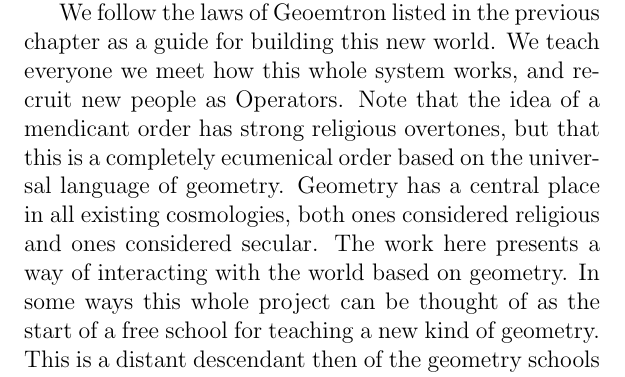
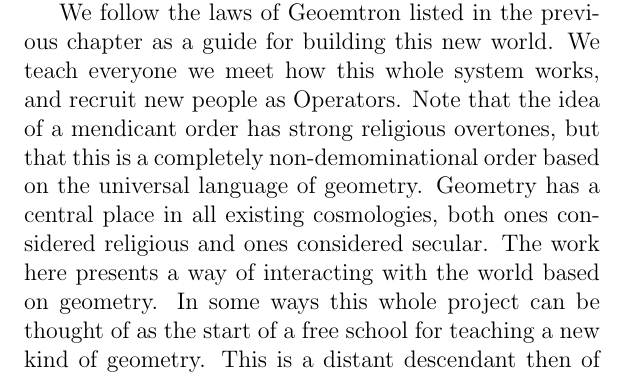
Before and after one commit to LafeLabs/bookofgeometron, a LaTeX thesis (main.tex, which reads streetnetwork.tex): part of page 51 of 276, cut so that both start at the same text. Compiled offline with pdfLaTeX.

Commit message:
replaced some poor wording in regards to the Order of the Steet Network

```diff
--- a/streetnetwork.tex
+++ b/streetnetwork.tex
@@ -24,7 +24,7 @@ The uses of this network are very different for different people, just as is the
 
 \textbf{Operators.} We are the start of this.  Get a Raspeberry Pi and install the system. Get a domain, install the system and point to your server.  Go forth and share! Ultimately those of us who build and share this system will form a very powerful network of mendicants.  The mendicant tradition has appeared many times in many places in history.  A mendicant is someone who is totally devoted to their faith(they are generally religious orders) who renounces wealth and travels with no possessions asking passerby for donations to support them.  This has traditionally created contradictions, as these orders have a way of gaining power and becoming anything but poor as they scale up.  As our consumer society has destroyed itself it has driven more and more people into this way of living against their will.  If our network provides vast amounts of value to people we will find that the most marginalized people of today when leveraging the power of this new network can barter for not just survival but to thrive in a new civilization without money, mining or property.
 
-We follow the laws of Geoemtron listed in the previous chapter as a guide for building this new world.  We teach everyone we meet how this whole system works, and recruit new people as Operators.  Note that the idea of a mendicant order has strong religious overtones, but that this is a completely ecumenical order based on the universal language of geometry.  Geometry has a central place in all existing cosmologies, both ones considered religious and ones considered secular.  The work here presents a way of interacting with the world based on geometry.  In some ways this whole project can be thought of as the start of a free school for teaching a new kind of geometry.  This is a distant descendant then of the geometry schools of the ancient world.  We teach people the whole system; mathematical philosophy, robotics, code, all kinds of industrial fabrication, crafts, fashion, whatever we build we teach and share freely.
+We follow the laws of Geoemtron listed in the previous chapter as a guide for building this new world.  We teach everyone we meet how this whole system works, and recruit new people as Operators.  Note that the idea of a mendicant order has strong religious overtones, but that this is a completely non-demominational order based on the universal language of geometry.  Geometry has a central place in all existing cosmologies, both ones considered religious and ones considered secular.  The work here presents a way of interacting with the world based on geometry.  In some ways this whole project can be thought of as the start of a free school for teaching a new kind of geometry.  This is a distant descendant then of the geometry schools of the ancient world.  We teach people the whole system; mathematical philosophy, robotics, code, all kinds of industrial fabrication, crafts, fashion, whatever we build we teach and share freely.
 
 Do not misinterpret this idea of the mendicant as a vow of poverty.  We will be more wealthy than anyone currently living in the consumer society once we scale this Network.   We are building a new world in which no one is poor.  By starting from a baseline of people who have nothing but building better technology than what is presently available in consumer civilization we start by making sure those who have the least have everything: free clean water, free good food, free high technology medicine, free transport, free shelter, free network technology, free air conditioning and heat etc.  If those who have the least have better stuff than the richest people in today's world the world of today will dissolve and be naturally replaced by this new order built from the waste of the old.
 
```
Also changed, not shown: 2 other files.
